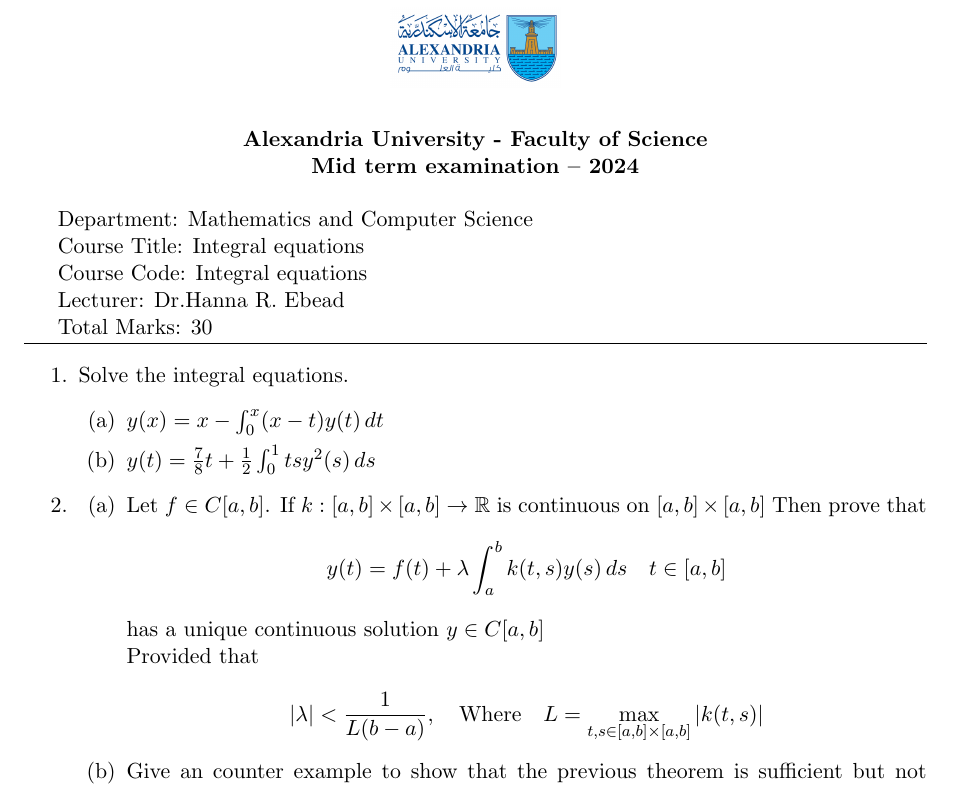
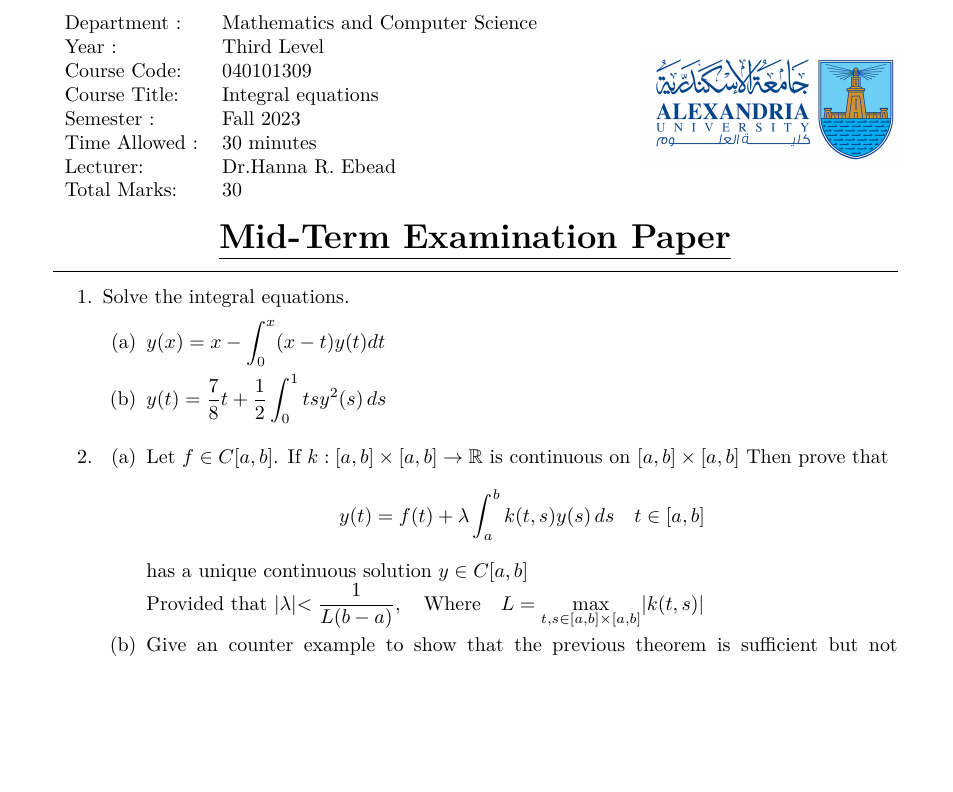
Before and after one commit to ahmed-habib321/Exams, a LaTeX problem sheet (IE/Exam/Exam.tex): part of the page, cut at the place of the change, the shorter picture padded with empty space. Compiled offline with pdfLaTeX.

Commit message:
IE exam done

```diff
--- a/IE/Exam/Exam.tex
+++ b/IE/Exam/Exam.tex
@@ -28,64 +5,53 @@
 
 \begin{document}
 \thispagestyle{empty}
-\pagenumbering{roman}
-%====================
-\begin{figure}[t]
-    \includegraphics[width=3cm]{collagelogo.png}
-    \centering
+\begin{figure}
+    \begin{minipage}{0.7\textwidth}
+            \begin{tabular}{l l}
+                Department :& Mathematics and Computer Science \\
+                Year : & Third Level \\
+                Course Code: & 040101309                      \\
+                Course Title:&  Integral equations            \\
+                Semester :& Fall 2023                        \\
+                Time Allowed :& 30 minutes                    \\
+                Lecturer:& Dr.Hanna R. Ebead                  \\
+                Total Marks:& 30                              \\
+            \end{tabular}
+    \end{minipage}%
+    \begin{minipage}{0.3\textwidth}
+        \includegraphics[width=4.5cm]{collagelogo.png}
+    \end{minipage}
 \end{figure}
+\vspace*{-1cm}
 \begin{center}
+    \textbf{\underline{\LARGE Mid-Term Examination Paper}}
+\end{center}
+\vspace*{.2cm}
 
-    \makebox[0pt][r]{%
-        \begin{tabular}{@{}c@{}}
-            %  \includegraphics[width=2cm]{collagelogo.png}
-        \end{tabular}%
-        \hspace{1cm}% <----- CHANGE HERE THE SEPARATION
-    }%
-    \begin{tabular}{@{}c@{}}
-        \bfseries Alexandria University - Faculty of Science \\
-        \bfseries Mid term examination -- 2024               \\
-    \end{tabular}
-\end{center}
-
-\begin{tabular}[t]{@{}l@{}}%
-    Department: Mathematics and Computer Science \\
-    Course Title:  Integral equations            \\
-    Course Code:  Integral equations             \\
-    Lecturer: Dr.Hanna R. Ebead                  \\
-    Total Marks: 30                              \\
-\end{tabular}\hspace{\stretch{2}}%
-\begin{tabular}[t]{@{}l@{}}
-\end{tabular}\hspace*{\stretch{1}}
 \hrule
-
-
-
-
-
-
-%=================
-
-
-% FRONT Matter
-
-\pagenumbering{arabic}
+%{\fontsize{12pt}{12pt}\selectfont
 
 \begin{enumerate}
-
     \item Solve the integral equations.
+          \vspace*{.2cm}
           \begin{enumerate}
-              \item
-                    $y(x)=x-\int_0^x (x-t) y(t) \,dt $
-              \item  $y(t)=\frac{7}{8}t+\frac{1}{2} \int_0^1 ts y^2(s) \,ds$
+              \item $\displaystyle  y(x)=x-\int_{0}^{x} (x-t) y(t)dt $
+              \vspace*{.1cm}
+              \item  $\displaystyle y(t)=\frac{7}{8}t+\frac{1}{2} \int_0^1 ts y^2(s) \,ds$
           \end{enumerate}
+          \vspace*{.4cm}
     \item
 
           \begin{enumerate}
-              \item Let $f \in C[a,b]$. If $k:[a,b]\times[a,b] \rightarrow \mathbb{R}$ is continuous on $[a,b]\times[a,b]$ Then prove that
-                    $$y(t) = f(t) + \lambda \int_a^b k(t,s) y(s) \,ds \quad t\in[a,b]$$
+              \item Let $\displaystyle f \in C[a,b]$. If $k:[a,b]\times[a,b] \rightarrow \mathbb{R}$ is continuous on $[a,b]\times[a,b]$ Then prove that
+                    \[
+                        y(t) = f(t) + \lambda \int_a^b k(t,s) y(s) \,ds \quad t\in[a,b]
+                    \]
                     has a unique continuous solution $y\in C[a,b]$\\
-                    Provided that \\
-                    $$|\lambda|< \frac{1}{L(b-a)} ,\quad \text{Where}\quad L= \max\limits_{t,s\in [a,b]\times[a,b]} |k(t,s)| $$
+                    Provided that
+                    \(
+                        \displaystyle |\lambda|< \frac{1}{L(b-a)} ,\quad \text{Where}\quad L= \max\limits_{t,s\in [a,b]\times[a,b]} |k(t,s)|
+                    \)
+                    \vspace*{.1cm}
               \item Give an counter example to show that the previous theorem is sufficient but not necessary
           \end{enumerate}
@@ -98,5 +66,6 @@
           Into equivalent Volterra integral equation
 \end{enumerate}
-\newpage
-
+%}
+\vspace*{\fill}
+\hrule
 \end{document}
```
Also changed, not shown: IE/Exam/Exam.pdf, IE/Exam/Exam.tex (41 more changed lines), 6 other files.
